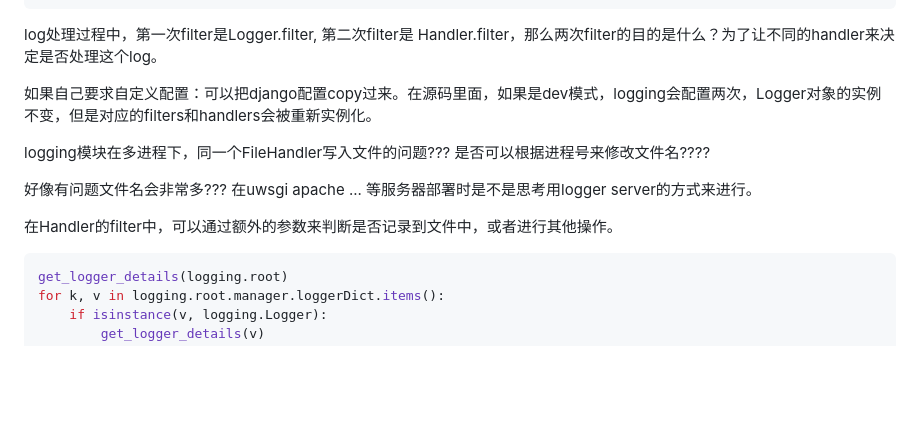
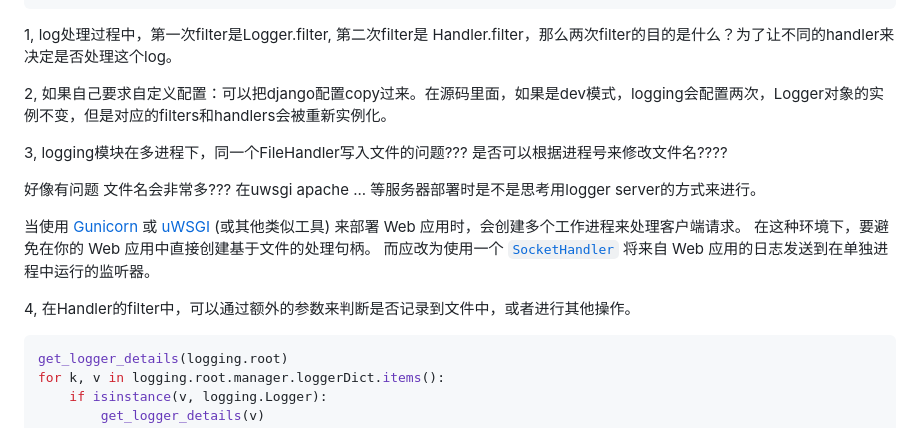
Before and after one commit to yaoyunkai/daily_collections, a Markdown page: python/logging_usage/README.md, the part around the change. Rendered like a GitHub page; blank space fills up the shorter version.

Commit message:
update logging readme

````diff
--- a/python/logging_usage/README.md
+++ b/python/logging_usage/README.md
@@ -205,15 +205,17 @@ DEFAULT_LOGGING = {
 }
 ```
 
-log处理过程中，第一次filter是Logger.filter, 第二次filter是 Handler.filter，那么两次filter的目的是什么？为了让不同的handler来决定是否处理这个log。
+1, log处理过程中，第一次filter是Logger.filter, 第二次filter是 Handler.filter，那么两次filter的目的是什么？为了让不同的handler来决定是否处理这个log。
 
-如果自己要求自定义配置：可以把django配置copy过来。在源码里面，如果是dev模式，logging会配置两次，Logger对象的实例不变，但是对应的filters和handlers会被重新实例化。
+2, 如果自己要求自定义配置：可以把django配置copy过来。在源码里面，如果是dev模式，logging会配置两次，Logger对象的实例不变，但是对应的filters和handlers会被重新实例化。
 
-logging模块在多进程下，同一个FileHandler写入文件的问题??? 是否可以根据进程号来修改文件名????
+3, logging模块在多进程下，同一个FileHandler写入文件的问题??? 是否可以根据进程号来修改文件名????
 
-好像有问题文件名会非常多??? 在uwsgi apache ... 等服务器部署时是不是思考用logger server的方式来进行。
+好像有问题 文件名会非常多??? 在uwsgi apache ... 等服务器部署时是不是思考用logger server的方式来进行。
 
-在Handler的filter中，可以通过额外的参数来判断是否记录到文件中，或者进行其他操作。
+当使用 [Gunicorn](https://gunicorn.org/) 或 [uWSGI](https://uwsgi-docs.readthedocs.io/en/latest/) (或其他类似工具) 来部署 Web 应用时，会创建多个工作进程来处理客户端请求。 在这种环境下，要避免在你的 Web 应用中直接创建基于文件的处理句柄。 而应改为使用一个 [`SocketHandler`](https://docs.python.org/zh-cn/3/library/logging.handlers.html#logging.handlers.SocketHandler) 将来自 Web 应用的日志发送到在单独进程中运行的监听器。
+
+4, 在Handler的filter中，可以通过额外的参数来判断是否记录到文件中，或者进行其他操作。
 
 ```python
 get_logger_details(logging.root)
````
